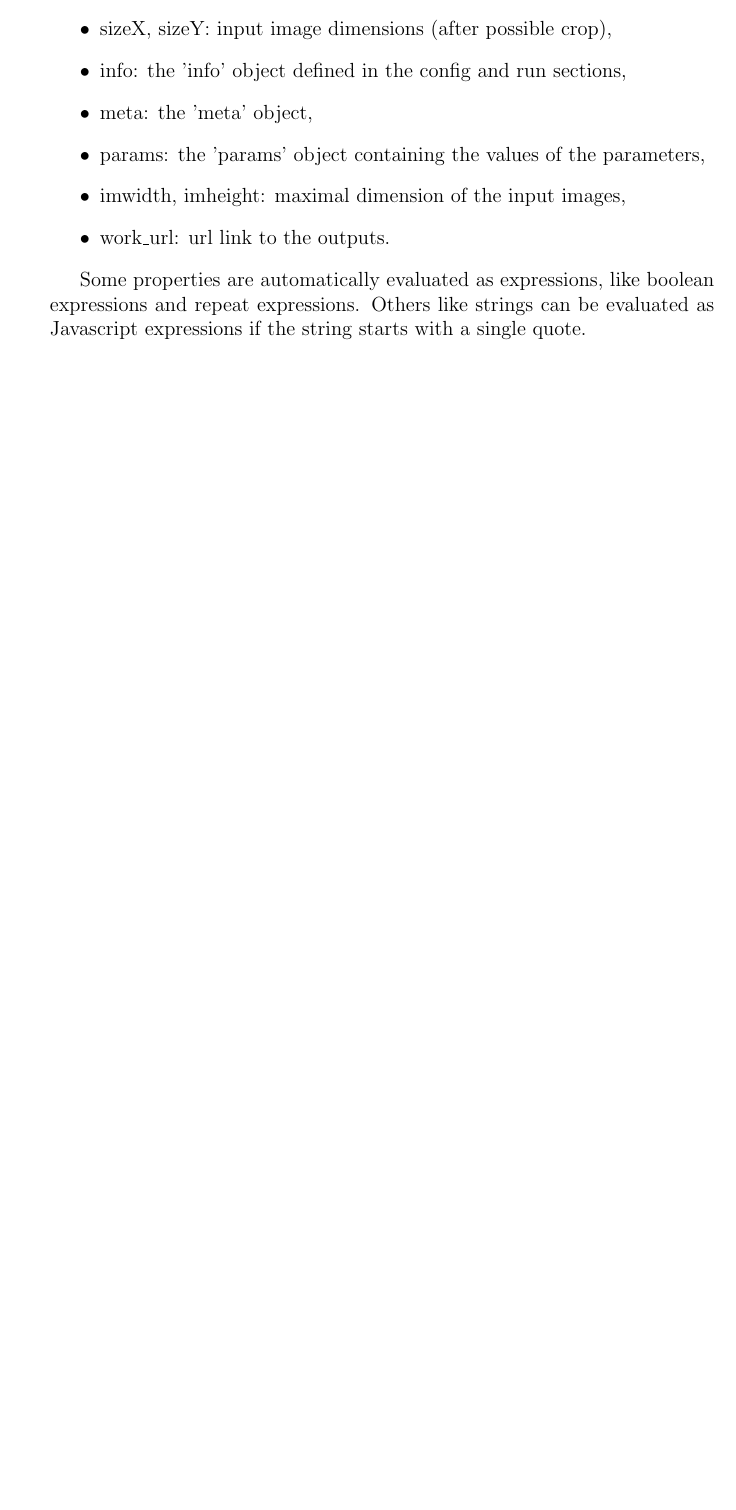
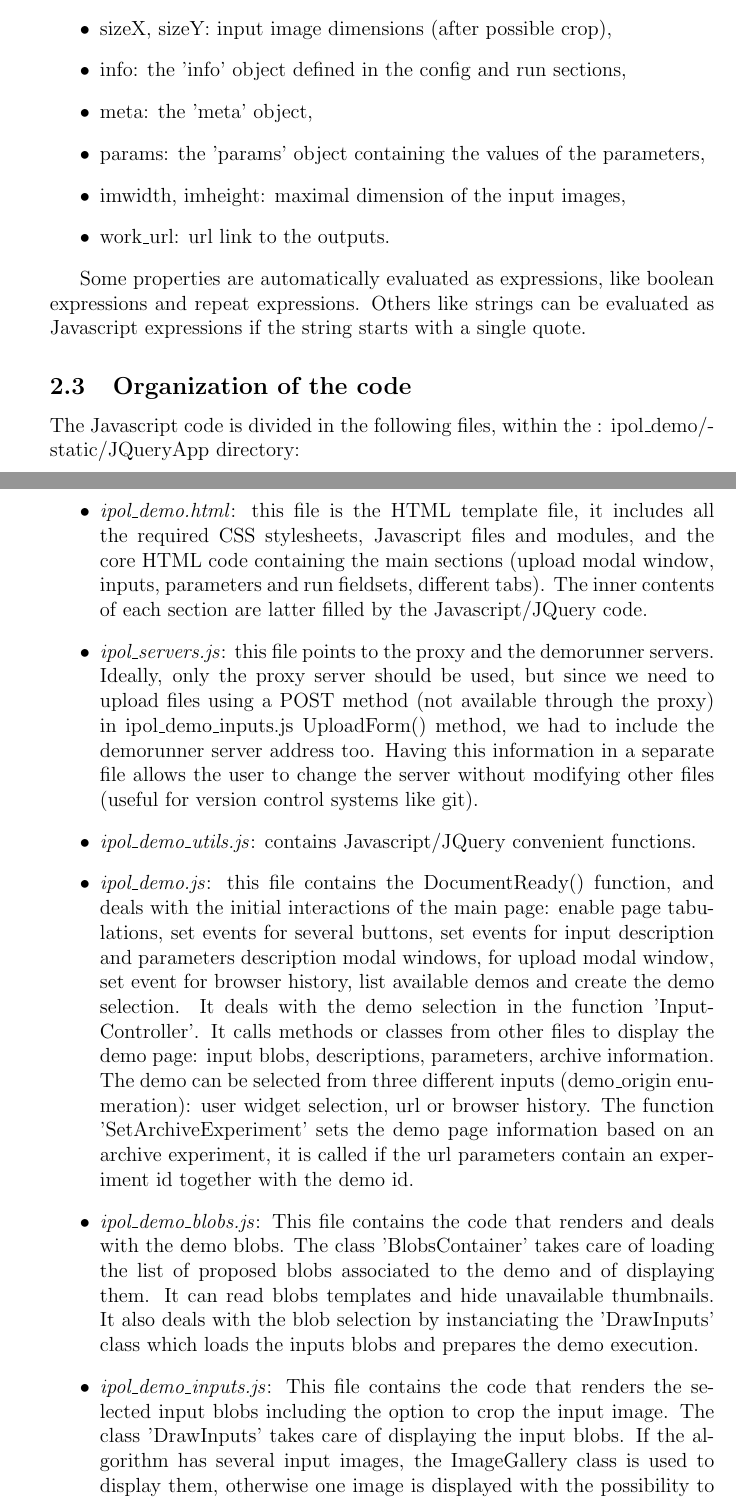
Before and after one commit to ipol-journal/ipolDevel, a LaTeX document (doc/ddl/ddl.tex, which reads doc/ddl/ddl_all.tex): part of page 25 of 25 before the commit and two parts of pages 25 and 26 of 27 after it, the two joined at a grey line, cut so that both start at the same text, the shorter picture padded with empty space. Compiled offline with pdfLaTeX.

Commit message:
[doc/dll] started latex documentation of javascript code

```diff
--- a/doc/ddl/ddl_all.tex
+++ b/doc/ddl/ddl_all.tex
@@ -913,84 +913,51 @@ Some properties are automatically evaluated as expressions, like boolean express
 and repeat expressions. Others like strings can be evaluated as Javascript expressions
 if the string starts with a single quote.
 
+\subsection{Organization of the code}
 
-% \ToDo{[Miguel] This section must dissapear (comment it out with begin-comment, end-comment.}
-%
-% Angular is used as a flexible tool in combination to CherryPy to create the web
-% pages from the demo descriptions. Angular files are located in 'static/Angular'
-% directory, while the template HTML files are located in 'lib/template' directory.
-% The main Angular files are app.js, controllers.js and services.js located in the
-% 'static/Angular/js' directory.
-% The app.js file defines the Angular application, name "IPOLDemosApp".
-%
-% \subsection{Services}
-% Current services are Demo, Params, Meta and Info. They read and return the contents
-% of a JSON file.
-%
-% \subsection{Controlers}
-% \subsubsection{DemoInputCtrl}
-% The demo input controler defines the following variables in its scope:
-% \begin{itemize}
-%   \item demo\_id: taken from the global variable, using CherryPy
-%   \item blob\_server: taken from the global variable, using CherryPy
-%   \item demo: the demo information read from the JSON file using the Demo service
-%         the demo is preprocessed by the method PreprocessDemo() defined in app.js
-%         which can set default values and preprocess some fields.
-%   \item demoblobs: read from the webservice 'get\_blobs\_of\_demo\_by\_name\_ws' on the
-%         blob\_server. Initially implemented as a service, it has changed to
-%         a \$http.get() command to allow the use of the blob\_server variable.
-%         Once the information is obtained, the variable html\_params is created
-%         that contains the HTML parameters associated to each blob selection.
-%   \item a DisableBlobDisplay() method disables the display of a blob if it couldn't
-%         be loaded.
-% \end{itemize}
-%
-% \subsubsection{DemoParamCtrl}
-%
-% The demo input controler defines the following variables in its scope:
-% \begin{itemize}
-%   \item current\_scope
-%   \item demo\_key and demo\_id given by Python in the HTLM template
-%   \item Math (for calculation), maxdim, display\_ratio
-%   \item CropInfo which contains the boolean enabled, the coord structure and
-%         the minsize information.
-%   \item the boolean variables got\_meta, got\_param, got\_demo that will be true
-%         when the corresponding json files are loaded.
-%   \item a function 'initParams' that initialize the parameters obtained from
-%         the DDL json file
-%   \item a function updateCropInfo() that compute the real crop information
-%         based on the displayed crop (since there is a zoom factor)
-%   \item the initialization of demo, params, meta variables using the associated
-%         services and calling the PreprocessDemo(),initParams() and updateCropInfo()
-%         methods when needed, also updating display\_ratio, imwidth, imheight,
-%         got\_\{demo,param,meta\},
-%         and crop\_image\_url variables.
-%   \item additional functions: renderHtml, CheckString, CheckArray,
-%         Disable/LoadedImage that allow hiding images that don't load.
-% \end{itemize}
-%
-% \subsubsection{DemoWaitCtrl}
-%
-% The controller is used to update a timer of the number of seconds that the algorithm
-% takes to execute.
-%
-% \subsubsection{DemoResultCtrl} \label{sec:DemoResultCtrl}
-%
-% This controller contains the following variables in its scope:
-% \begin{itemize}
-%  \item the function initResults() that adds a load status to each image
-%         in a gallery, initial status is 'trying'.
-%  \item useful variables idx for loop, maxdim, current\_scope, Math, demo\_id,
-%       work\_url
-%   \item 3 display parameters display={param1,param2,param3} that can be used
-%         by demos that need specific display parameters.
-%   \item the demo,params,meta and info parameters read from json files.
-%   \item the dimensions of the (possibly cropped) input image: sizeX and sizeY
-%   \item the maximal dimension of original input images: imwidth and imheight and
-%         the display ratio: display\_ratio.
-%   \item a few more useful functions.
-% \end{itemize}
+The Javascript code is divided in the following files, within the :
+ipol\_demo/\-static/\-JQuery\-App directory:
+\begin{itemize}
 
-%
-% \subsection{Templates}
-% \subsection{Image crop component}
+ \item \emph{ipol\_demo.html}: this file is the HTML template file, it includes all the
+  required CSS stylesheets, Javascript files and modules, and the core HTML
+  code containing the main sections (upload modal window, inputs, parameters and
+  run fieldsets, different tabs). The inner contents of each section are latter
+  filled by the Javascript/JQuery code.
+
+ \item \emph{ipol\_servers.js}: this file points to the proxy and the demorunner
+  servers. Ideally, only the proxy server should be used, but since we need to upload
+  files using a POST method (not available through the proxy) in ipol\_demo\_inputs.js
+  UploadForm() method, we had to include the demorunner server address too.
+  Having this information in a separate file allows the user to change the server
+  without modifying other files (useful for version control systems like git).
+
+ \item \emph{ipol\_demo\_utils.js}: contains Javascript/JQuery convenient functions.
+
+ \item \emph{ipol\_demo.js}: this file contains the DocumentReady() function,
+  and deals with the initial interactions of the main page: enable page tabu\-lations,
+  set events for several buttons, set events for input description and parameters
+  description modal windows, for upload modal window, set event for browser history,
+  list available demos and create the demo selection. It deals with
+  the demo selection in the function 'Input\-Controller'. It calls methods or classes
+  from other files to display the demo page: input blobs, descriptions, parameters,
+  archive information.
+  The demo can be selected
+  from three different inputs (demo\_origin enumeration): user widget selection,
+  url or browser history. The function 'Set\-Archive\-Experiment' sets the demo
+  page information based on an archive experiment, it is called if the url parameters
+  contain an experiment id together with the demo id.
+
+
+ \item \emph{ipol\_demo\_blobs.js}: This file contains the code that renders and
+  deals with the demo blobs. The class 'BlobsContainer' takes care of loading
+  the list of proposed blobs associated to the demo and of displaying them.
+  It can read blobs templates and hide unavailable thumbnails. It also
+  deals with the blob selection by instanciating the 'DrawInputs' class which loads
+  the inputs blobs and prepares the demo execution.
+
+ \item \emph{ipol\_demo\_inputs.js}: This file contains the code that renders
+  the selected input blobs including the option to crop the input image. The class
+  'DrawInputs' takes care of displaying the input blobs.
+  If the algorithm has several input images, the ImageGallery class is used
+  to display them, otherwise one image is displayed with the possibility to
```
Also changed, not shown: doc/ddl/ddl_all.tex (53 more changed lines).
